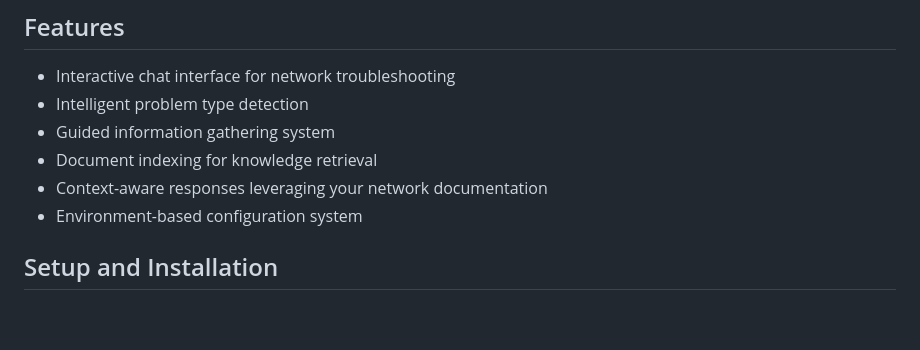
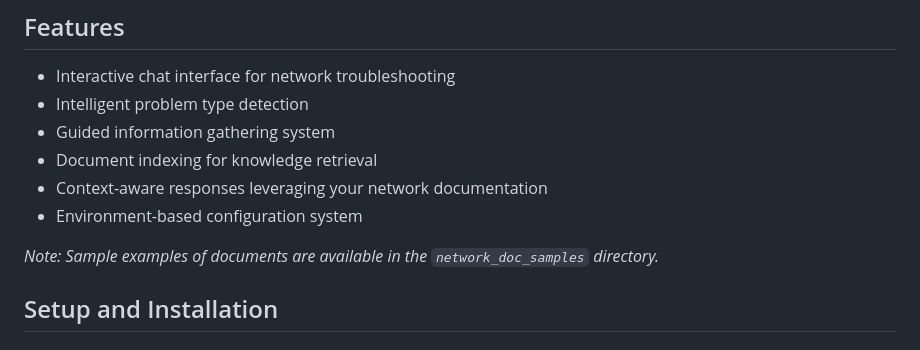
Before and after one commit to jtbwatson/network-assistant, a Markdown page: README.md, the part around the change. Drawn GitHub-style; blank space fills up the shorter version.

Commit message:
updated note about samples

```diff
--- a/README.md
+++ b/README.md
@@ -10,6 +10,8 @@ A Flask-based web application that provides an interactive network troubleshooti
 - Document indexing for knowledge retrieval
 - Context-aware responses leveraging your network documentation
 - Environment-based configuration system
+
+*Note: Sample examples of documents are available in the `network_doc_samples` directory.*
 
 ## Setup and Installation
 
```
